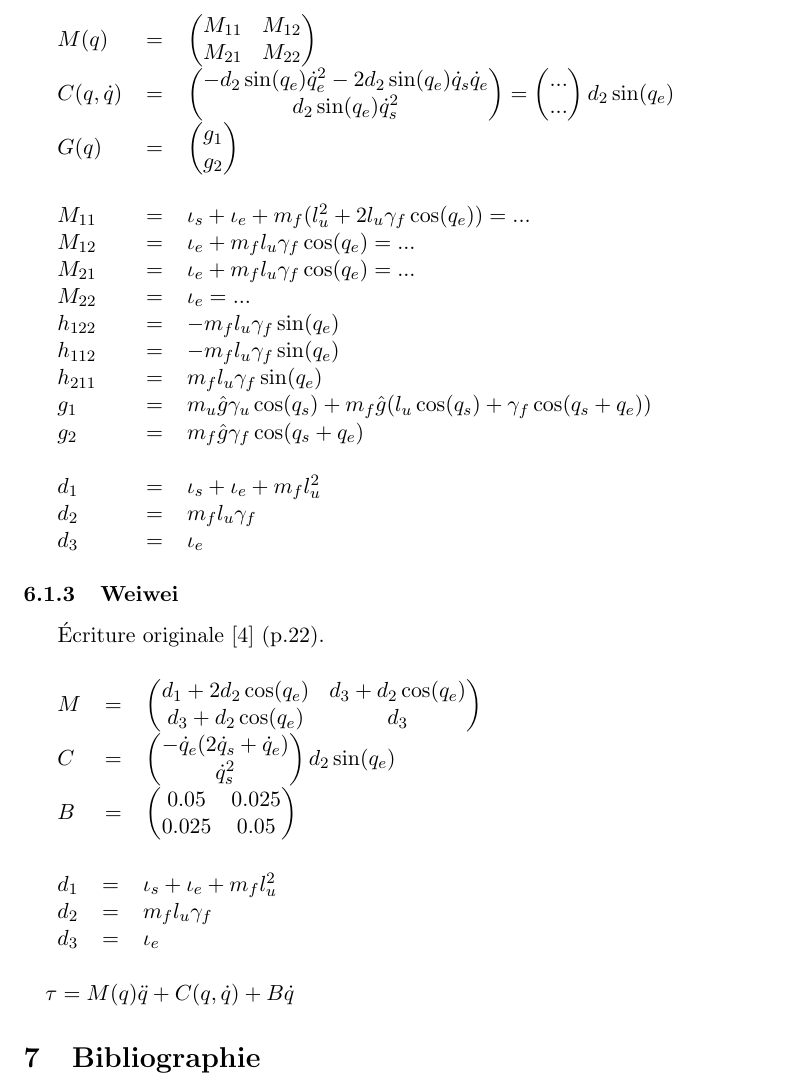
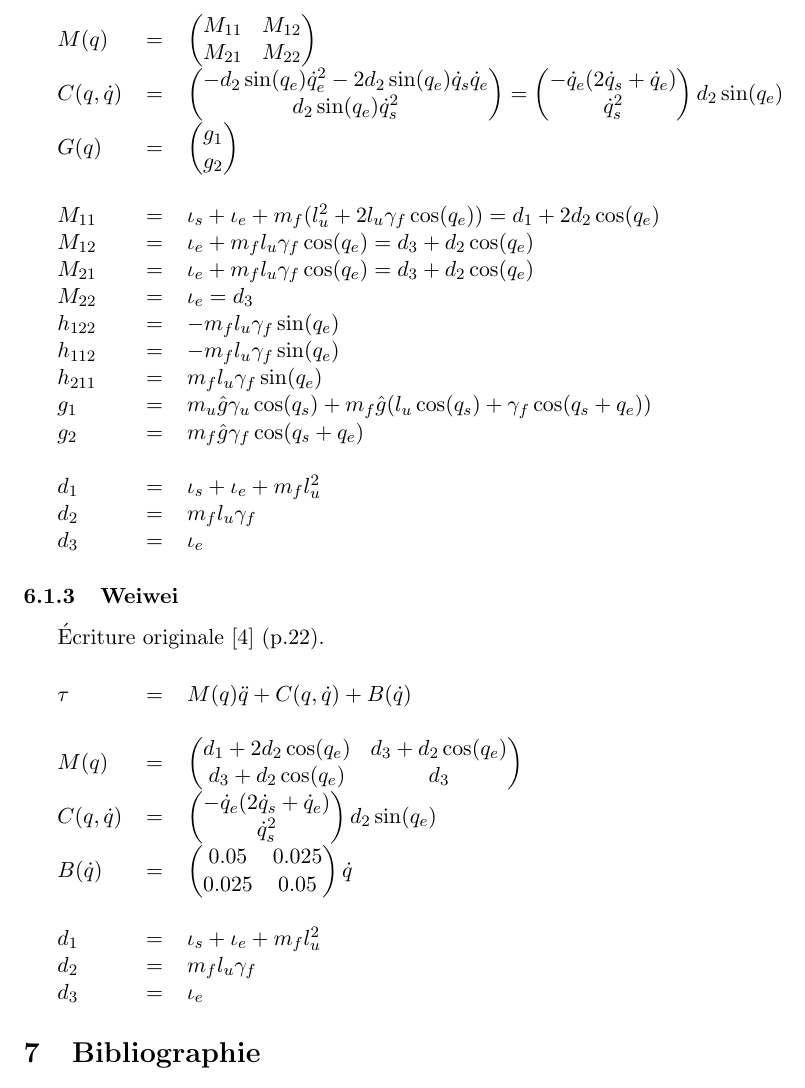
Before and after one commit to jeremiedecock/pyarm, a LaTeX document (docs/article.tex): part of page 10 of 11, cut so that both start at the same text. Compiled offline with pdfLaTeX.

Commit message:
Update doc (meld arm models)

```diff
--- a/docs/article.tex
+++ b/docs/article.tex
@@ -554,8 +555,8 @@ $
         d_2 \sin(q_e) \dot{q}_s^2 \\
     \end{pmatrix} =
     \begin{pmatrix}
-        ... \\
-        ... \\
+        -\dot{q}_e (2 \dot{q}_s + \dot{q}_e) \\
+        \dot{q}_s^2 \\
     \end{pmatrix}
     d_2 \sin(q_e)
     $\\
@@ -569,10 +570,10 @@ $
     $ \\
     \\
 
-    $M_{11}$ & = & $\iota_s + \iota_e + m_f(l_u^2 + 2 l_u \gamma_f \cos(q_e)) = ...$ \\
-    $M_{12}$ & = & $\iota_e + m_f l_u \gamma_f \cos(q_e) = ...$ \\
-    $M_{21}$ & = & $\iota_e + m_f l_u \gamma_f \cos(q_e) = ...$ \\
-    $M_{22}$ & = & $\iota_e = ...$ \\
+    $M_{11}$ & = & $\iota_s + \iota_e + m_f(l_u^2 + 2 l_u \gamma_f \cos(q_e)) = d_1 + 2 d_2 \cos(q_e)$ \\
+    $M_{12}$ & = & $\iota_e + m_f l_u \gamma_f \cos(q_e) = d_3 + d_2 \cos(q_e)$ \\
+    $M_{21}$ & = & $\iota_e + m_f l_u \gamma_f \cos(q_e) = d_3 + d_2 \cos(q_e)$ \\
+    $M_{22}$ & = & $\iota_e = d_3$ \\
     $h_{122}$ & = & $-m_f l_u \gamma_f \sin(q_e)$ \\
     $h_{112}$ & = & $-m_f l_u \gamma_f \sin(q_e)$ \\
     $h_{211}$ & = & $m_f l_u  \gamma_f \sin(q_e)$ \\
@@ -592,7 +593,10 @@ $
 
 \paragraph{}
 \begin{tabular}{lcl}
-    $M$ & = &
+    $\tau$ & = & $M(q)\ddot{q} + C(q, \dot{q}) + B(\dot{q})$ \\
+    \\
+
+    $M(q)$ & = &
     $
     \begin{pmatrix}
         d_1 + 2 d_2 \cos(q_e)  & d_3 + d_2 \cos(q_e) \\
@@ -600,7 +604,7 @@ $
     \end{pmatrix}
     $ \\
 
-    $C$ & = &
+    $C(q, \dot{q})$ & = &
     $
     \begin{pmatrix}
         -\dot{q}_e (2 \dot{q}_s + \dot{q}_e) \\
@@ -609,24 +613,20 @@ $
     d_2 \sin(q_e)
     $\\
 
-    $B$ & = &
+    $B(\dot{q})$ & = &
     $
     \begin{pmatrix}
         0.05  & 0.025 \\
         0.025 & 0.05 \\
     \end{pmatrix}
-    $
-\end{tabular}
+    \dot{q}
+    $ \\
+    \\
 
-\paragraph{}
-\begin{tabular}{lcl}
     $d_1$ & = & $\iota_s + \iota_e + m_f l_u^2$ \\
     $d_2$ & = & $m_f l_u \gamma_f$ \\
     $d_3$ & = & $\iota_e$ \\
 \end{tabular}
-
-\paragraph{}
-$\tau = M(q)\ddot{q} + C(q, \dot{q}) + B\dot{q}$
 
 %%%%%%%%%%%%%%%%%%%%%%%%%%%%%%%%%%%%%%%%%%%%%%%%%%%%%%%%%%%%%%%%%%%%%%%%%%%%%%%%
 
```
Also changed, not shown: docs/article.bib (+1 -1 lines), docs/Makefile, docs/article.tex (1 more changed lines).
